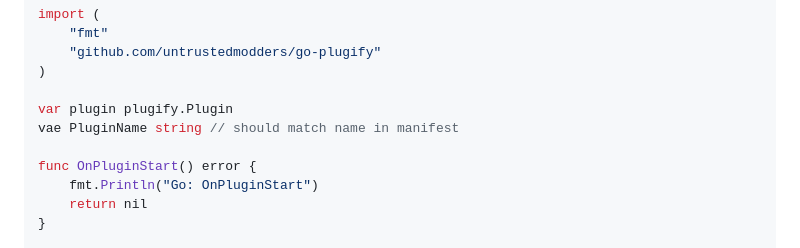
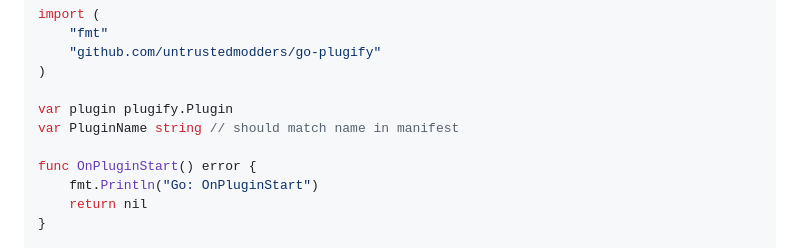
Before and after one commit to untrustedmodders/plugify-module-golang, a Markdown page: README.md, the part around the change. Drawn GitHub-style.

```diff
--- a/README.md
+++ b/README.md
@@ -135,7 +135,7 @@ import (
 )
 
 var plugin plugify.Plugin
-vae PluginName string // should match name in manifest
+var PluginName string // should match name in manifest
 
 func OnPluginStart() error {
 	fmt.Println("Go: OnPluginStart")
```
Also changed, not shown: README_ru.md (+1 -1 lines).
